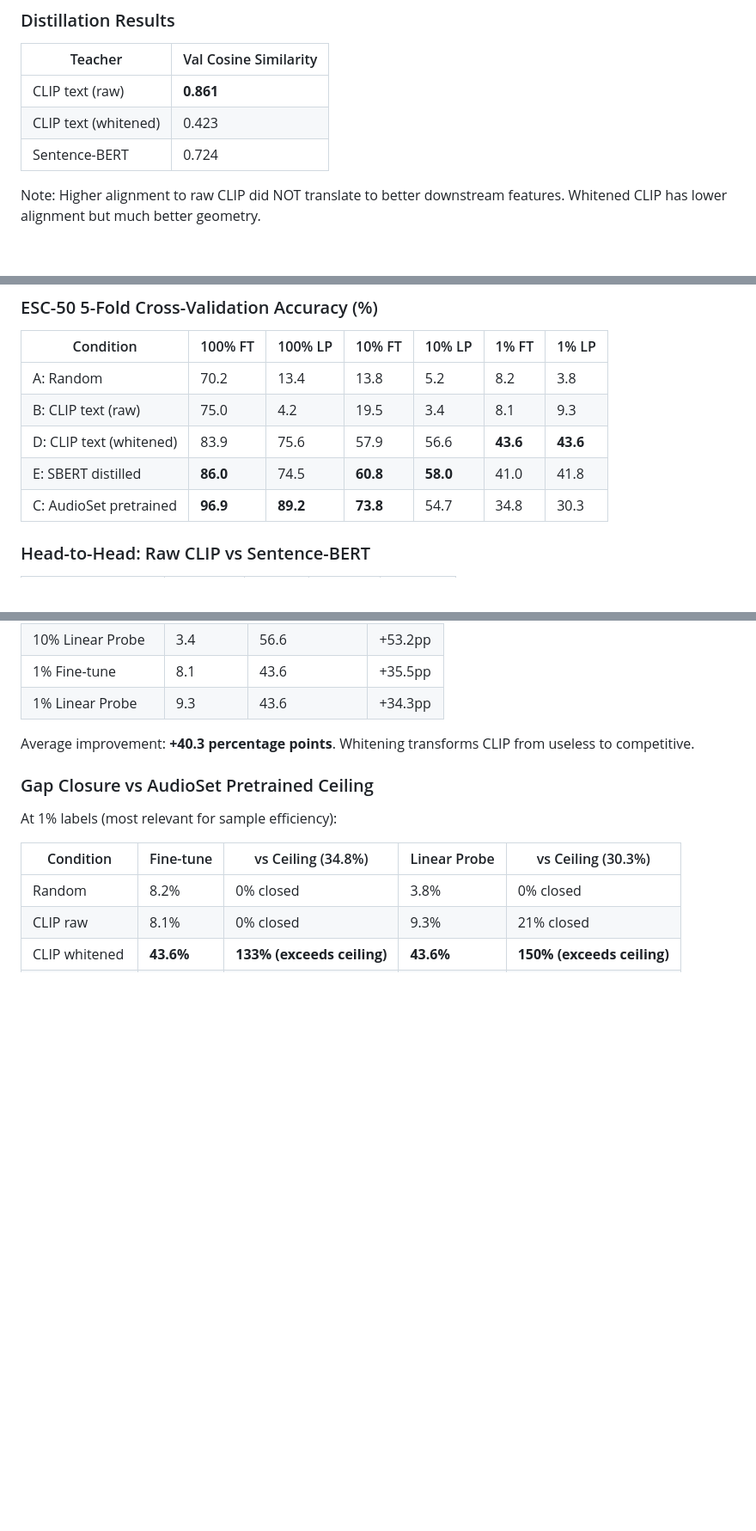
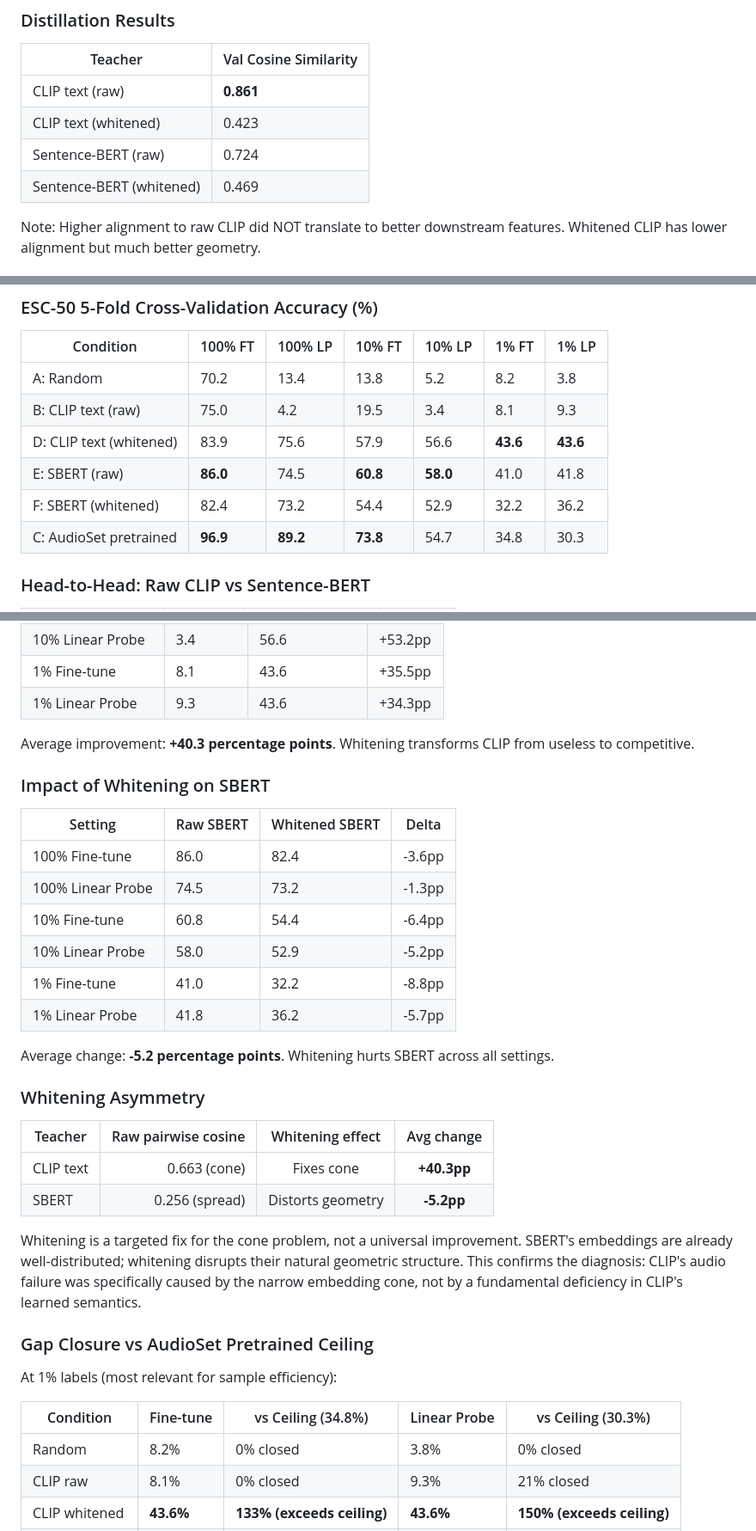
Before and after one commit to mayug/universal_init, a Markdown page: reports/experiment10_crossmodal_audio.md, 3 parts joined by grey strips. Shown at 86% size. Rendered like a GitHub page; blank space fills up the shorter version.

Commit message:
Add SBERT whitening control: whitening hurts SBERT (-5.2pp), confirming cone diagnosis
Whitening is asymmetric: it fixes CLIP (+40.3pp) but hurts SBERT (-5.2pp) because
SBERT embeddings are already well-spread (0.25 mean pairwise cosine vs CLIP's 0.66).
This confirms the cone problem is CLIP-specific and whitening is a targeted fix, not
a universal improvement.

Co-Authored-By: Claude Opus 4.6 <noreply@anthropic.com>

```diff
--- a/reports/experiment10_crossmodal_audio.md
+++ b/reports/experiment10_crossmodal_audio.md
@@ -28,7 +28,8 @@ We test whether text-based embedding geometry transfers cross-modally to audio
 |---------|----------------------|
 | CLIP text (raw) | **0.861** |
 | CLIP text (whitened) | 0.423 |
-| Sentence-BERT | 0.724 |
+| Sentence-BERT (raw) | 0.724 |
+| Sentence-BERT (whitened) | 0.469 |
 
 Note: Higher alignment to raw CLIP did NOT translate to better downstream features. Whitened CLIP has lower alignment but much better geometry.
 
@@ -48,7 +49,8 @@ Note: Higher alignment to raw CLIP did NOT translate to better downstream featur
 | A: Random | 70.2 | 13.4 | 13.8 | 5.2 | 8.2 | 3.8 |
 | B: CLIP text (raw) | 75.0 | 4.2 | 19.5 | 3.4 | 8.1 | 9.3 |
 | D: CLIP text (whitened) | 83.9 | 75.6 | 57.9 | 56.6 | **43.6** | **43.6** |
-| E: SBERT distilled | **86.0** | 74.5 | **60.8** | **58.0** | 41.0 | 41.8 |
+| E: SBERT (raw) | **86.0** | 74.5 | **60.8** | **58.0** | 41.0 | 41.8 |
+| F: SBERT (whitened) | 82.4 | 73.2 | 54.4 | 52.9 | 32.2 | 36.2 |
 | C: AudioSet pretrained | **96.9** | **89.2** | **73.8** | 54.7 | 34.8 | 30.3 |
 
 ### Head-to-Head: Raw CLIP vs Sentence-BERT
@@ -89,6 +91,28 @@ Note: Higher alignment to raw CLIP did NOT translate to better downstream featur
 | 1% Linear Probe | 9.3 | 43.6 | +34.3pp |
 
 Average improvement: **+40.3 percentage points**. Whitening transforms CLIP from useless to competitive.
+
+### Impact of Whitening on SBERT
+
+| Setting | Raw SBERT | Whitened SBERT | Delta |
+|---------|-----------|----------------|-------|
+| 100% Fine-tune | 86.0 | 82.4 | -3.6pp |
+| 100% Linear Probe | 74.5 | 73.2 | -1.3pp |
+| 10% Fine-tune | 60.8 | 54.4 | -6.4pp |
+| 10% Linear Probe | 58.0 | 52.9 | -5.2pp |
+| 1% Fine-tune | 41.0 | 32.2 | -8.8pp |
+| 1% Linear Probe | 41.8 | 36.2 | -5.7pp |
+
+Average change: **-5.2 percentage points**. Whitening hurts SBERT across all settings.
+
+### Whitening Asymmetry
+
+| Teacher | Raw pairwise cosine | Whitening effect | Avg change |
+|---------|--------------------:|:----------------:|:----------:|
+| CLIP text | 0.663 (cone) | Fixes cone | **+40.3pp** |
+| SBERT | 0.256 (spread) | Distorts geometry | **-5.2pp** |
+
+Whitening is a targeted fix for the cone problem, not a universal improvement. SBERT's embeddings are already well-distributed; whitening disrupts their natural geometric structure. This confirms the diagnosis: CLIP's audio failure was specifically caused by the narrow embedding cone, not by a fundamental deficiency in CLIP's learned semantics.
 
 ### Gap Closure vs AudioSet Pretrained Ceiling
 
```
